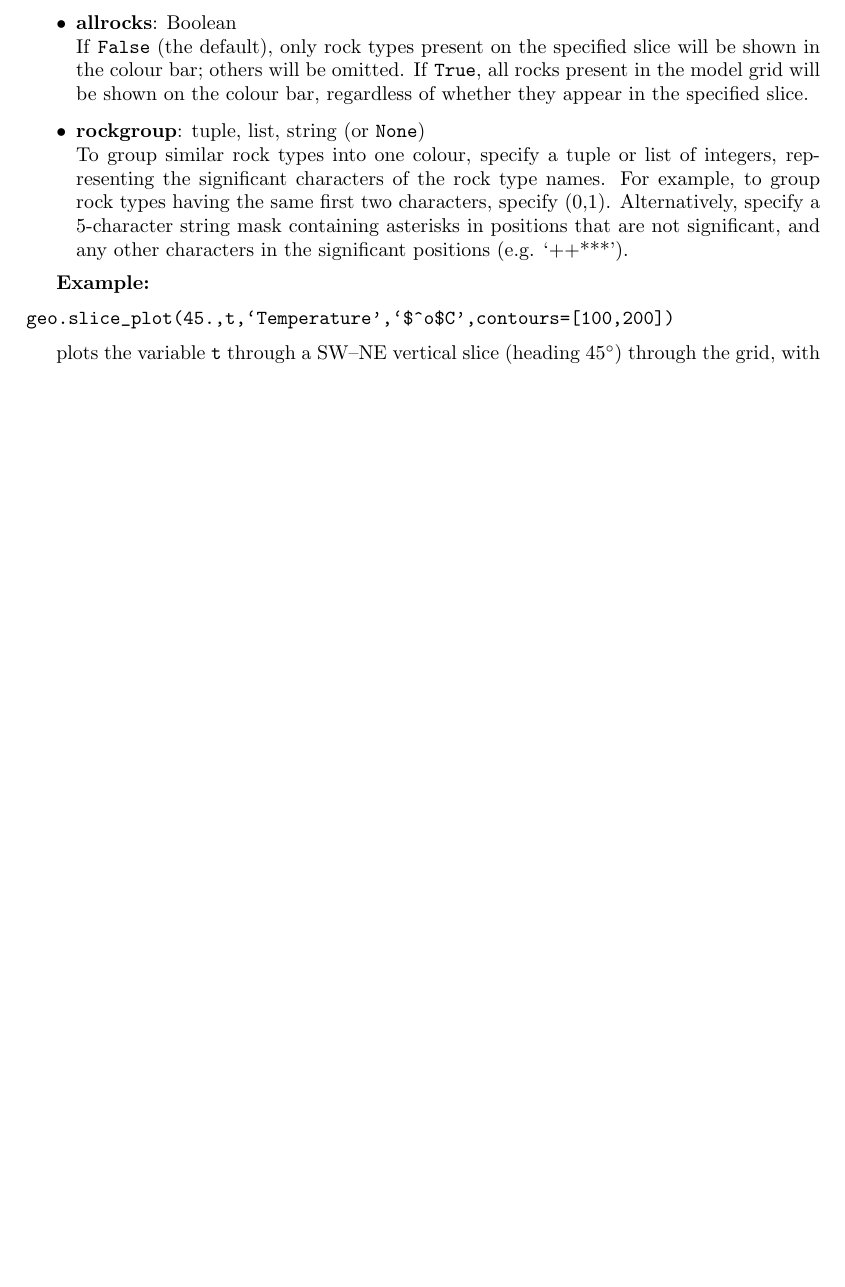
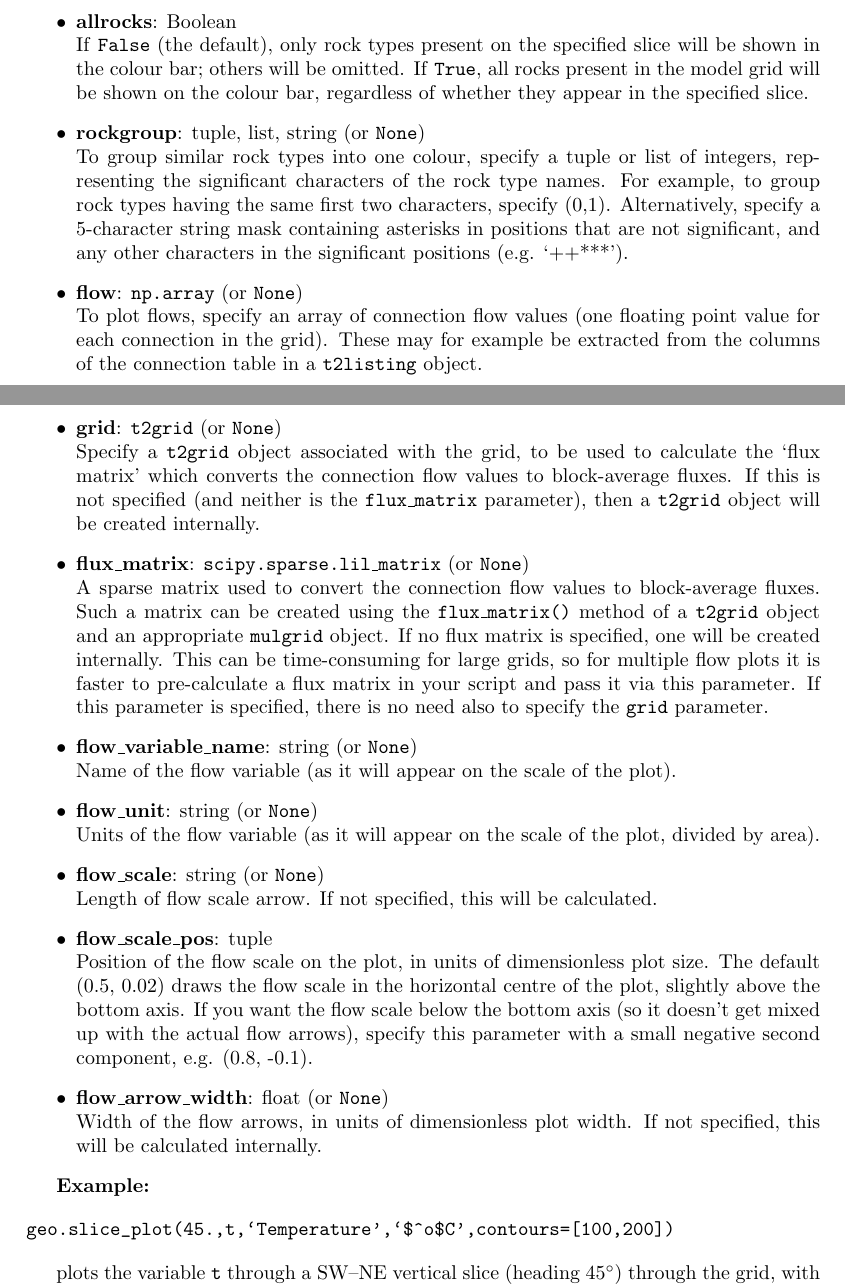
Before and after one commit to acroucher/PyTOUGH, a LaTeX thesis (doc/PyTOUGH-guide.tex, which reads doc/mulgrids.tex): part of page 38 of 99 before the commit and two parts of pages 39 and 40 of 101 after it, the two joined at a grey line, cut so that both start at the same text, the shorter picture padded with empty space. Compiled offline with pdfLaTeX; a missing bibliography style is replaced by a similar one.

Commit message:
Added documentation of flow plotting options in mulgrid layer_plot() and slice_plot() methods

```diff
--- a/doc/mulgrids.tex
+++ b/doc/mulgrids.tex
@@ -1029,6 +1052,22 @@ Rock types can be shown on the slice plot by specifying a \texttt{t2grid} object
   If \texttt{False} (the default), only rock types present on the specified slice will be shown in the colour bar; others will be omitted.  If \texttt{True}, all rocks present in the model grid will be shown on the colour bar, regardless of whether they appear in the specified slice.
 \item \textbf{rockgroup}: tuple, list, string (or \texttt{None})\\
   To group similar rock types into one colour, specify a tuple or list of integers, representing the significant characters of the rock type names.  For example, to group rock types having the same first two characters, specify (0,1).  Alternatively, specify a 5-character string mask containing asterisks in positions that are not significant, and any other characters in the significant positions (e.g. `++***').
+\item \textbf{flow}: \texttt{np.array} (or \texttt{None})\\
+  To plot flows, specify an array of connection flow values (one floating point value for each connection in the grid).  These may for example be extracted from the columns of the connection table in a \texttt{t2listing} object.
+\item \textbf{grid}: \texttt{t2grid} (or \texttt{None})\\
+  Specify a \texttt{t2grid} object associated with the grid, to be used to calculate the `flux matrix' which converts the connection flow values to block-average fluxes.  If this is not specified (and neither is the \texttt{flux\_matrix} parameter), then a \texttt{t2grid} object will be created internally.
+\item \textbf{flux\_matrix}: \texttt{scipy.sparse.lil\_matrix} (or \texttt{None})\\
+  A sparse matrix used to convert the connection flow values to block-average fluxes.  Such a matrix can be created using the \texttt{flux\_matrix()} method of a \texttt{t2grid} object and an appropriate \texttt{mulgrid} object.  If no flux matrix is specified, one will be created internally.  This can be time-consuming for large grids, so for multiple flow plots it is faster to pre-calculate a flux matrix in your script and pass it via this parameter.  If this parameter is specified, there is no need also to specify the \texttt{grid} parameter.
+\item \textbf{flow\_variable\_name}: string (or \texttt{None})\\
+  Name of the flow variable (as it will appear on the scale of the plot).
+\item \textbf{flow\_unit}: string (or \texttt{None})\\
+  Units of the flow variable (as it will appear on the scale of the plot, divided by area).
+\item \textbf{flow\_scale}: string (or \texttt{None})\\
+  Length of flow scale arrow.  If not specified, this will be calculated.
+\item \textbf{flow\_scale\_pos}: tuple\\
+  Position of the flow scale on the plot, in units of dimensionless plot size.  The default (0.5, 0.02) draws the flow scale in the horizontal centre of the plot, slightly above the bottom axis.  If you want the flow scale below the bottom axis (so it doesn't get mixed up with the actual flow arrows), specify this parameter with a small negative second component, e.g. (0.8, -0.1).
+\item \textbf{flow\_arrow\_width}: float (or \texttt{None})\\
+  Width of the flow arrows, in units of dimensionless plot width.  If not specified, this will be calculated internally.
 \end{itemize}
 
 \textbf{Example:}
```
Also changed, not shown: doc/PyTOUGH-guide.pdf, doc/mulgrids.tex (27 more changed lines).
